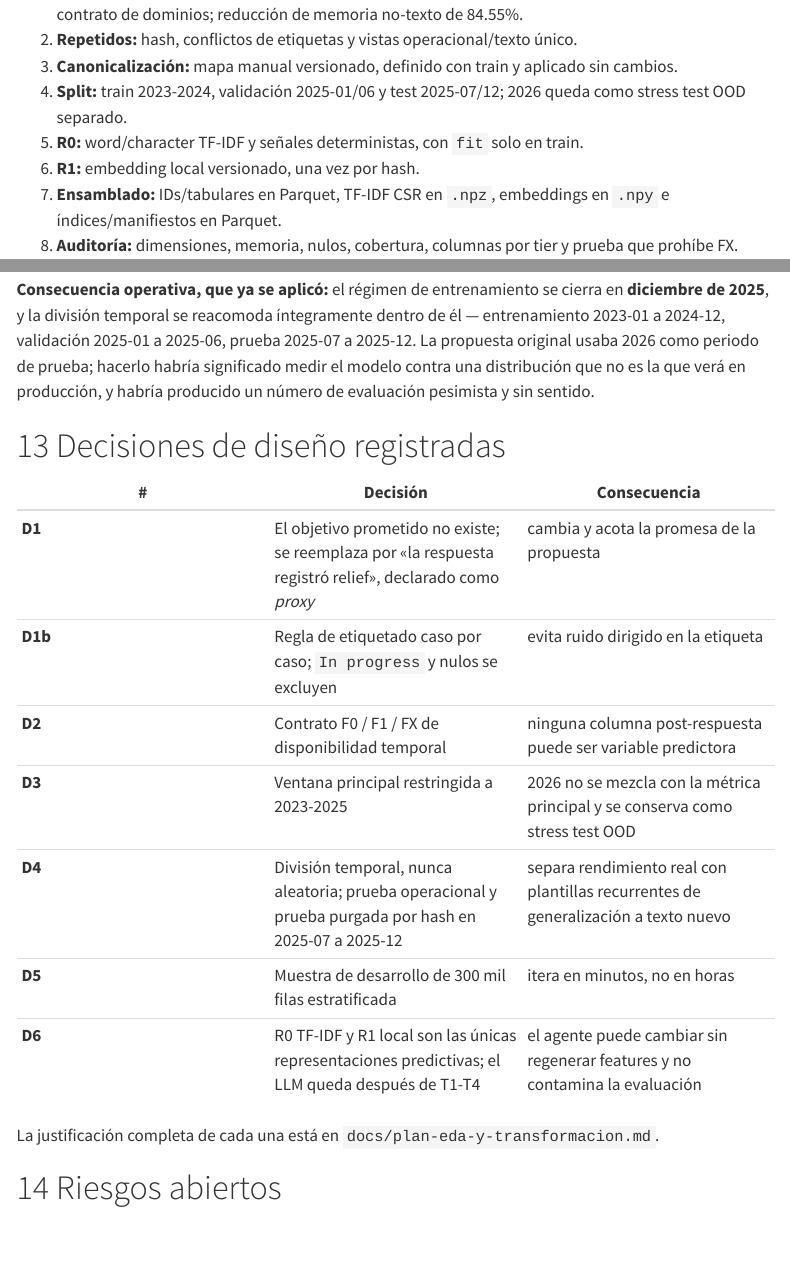
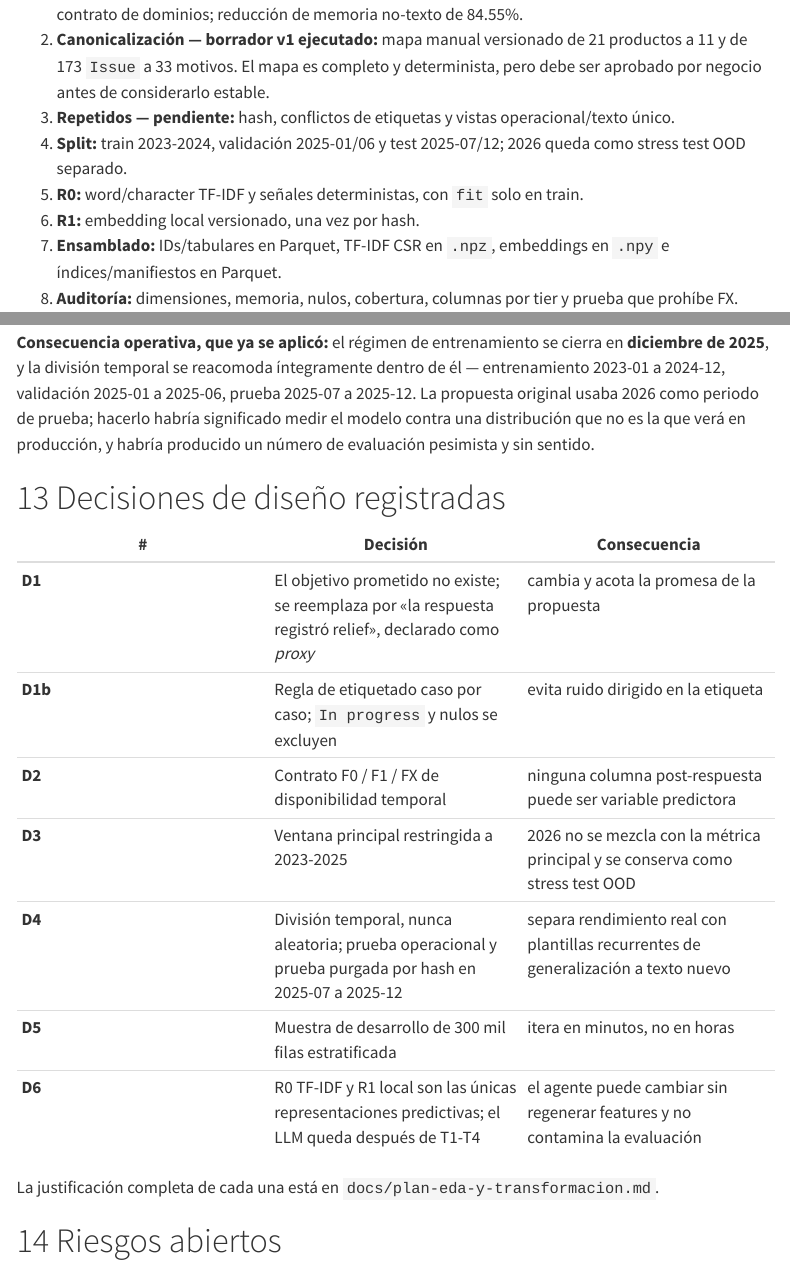
Before and after one commit to Codenid/capstone-claims-triage, a Quarto document (reports/informe/informe.qmd): the page in a window 1100 px wide, from 9340 px down, and a second part further down, joined at a grey line. Rendered offline with R 4.5, knitr and Pandoc in place of Quarto, with nearby package versions; some code elsewhere in the file could not run offline; menus at the side of the page are left out.

Commit message:
Canonicalize complaint taxonomy

```diff
--- /dev/null
+++ b/configs/taxonomia.yaml
@@ -0,0 +1,276 @@
+version: "1.0.0-draft"
+status: "draft_for_stakeholder_review"
+unknown_policy: "error"
+
+product_groups:
+  CUENTAS_CORRIENTES_Y_AHORRO:
+    - Bank account or service
+    - Checking or savings account
+  TARJETA_CREDITO:
+    - Credit card
+  TARJETA_PREPAGO:
+    - Prepaid card
+  REPORTE_CREDITO_Y_MONITOREO:
+    - Credit reporting
+    - Credit reporting, credit repair services, or other personal consumer reports
+    - Credit reporting or other personal consumer reports
+  COBRO_DE_DEUDAS:
+    - Debt collection
+  GESTION_Y_REPARACION_DE_DEUDA:
+    - Debt or credit management
+  TRANSFERENCIAS_DINERO_Y_ACTIVOS_VIRTUALES:
+    - Money transfers
+    - Money transfer, virtual currency, or money service
+    - Virtual currency
+  HIPOTECA:
+    - Mortgage
+  PRESTAMO_CONSUMO_PERSONAL_O_CORTO_PLAZO:
+    - Payday loan
+    - Payday loan, title loan, or personal loan
+    - Payday loan, title loan, personal loan, or advance loan
+  PRESTAMO_ESTUDIANTIL:
+    - Student loan
+  PRESTAMO_O_LEASING_DE_VEHICULO:
+    - Vehicle loan or lease
+
+product_subproduct_groups:
+  TARJETA_CREDITO:
+    Credit card or prepaid card:
+      - General-purpose credit card or charge card
+      - Store credit card
+  TARJETA_PREPAGO:
+    Credit card or prepaid card:
+      - General-purpose prepaid card
+      - Gift card
+      - Government benefit card
+      - Payroll card
+      - Student prepaid card
+  PRESTAMO_CONSUMO_PERSONAL_O_CORTO_PLAZO:
+    Consumer Loan:
+      - Installment loan
+      - Pawn loan
+      - Personal line of credit
+      - Title loan
+  PRESTAMO_O_LEASING_DE_VEHICULO:
+    Consumer Loan:
+      - Vehicle lease
+      - Vehicle loan
+  GESTION_Y_REPARACION_DE_DEUDA:
+    Other financial service:
+      - Credit repair
+      - Debt settlement
+  TRANSFERENCIAS_DINERO_Y_ACTIVOS_VIRTUALES:
+    Other financial service:
+      - Check cashing
+      - Foreign currency exchange
+      - Money order
+      - Refund anticipation check
+      - Traveler’s/Cashier’s checks
+
+issue_groups:
+  CONTRATACION_ORIGINACION_Y_DESEMBOLSO:
+    - Application processing delay
+    - Application, originator, mortgage broker
+    - Applied for loan/did not receive money
+    - Applying for a mortgage or refinancing an existing mortgage
+    - Credit decision / Underwriting
+    - Credit determination
+    - Getting a credit card
+    - Getting a line of credit
+    - Getting a loan
+    - Getting a loan or lease
+    - Getting the loan
+    - Opening an account
+    - Problems receiving the advance
+    - Shopping for a line of credit
+    - Shopping for a loan or lease
+    - Taking out the loan or lease
+    - Was approved for a loan, but didn't receive money
+    - Was approved for a loan, but didn't receive the money
+  CIERRE_O_CANCELACION_DE_CUENTA:
+    - Closing an account
+    - Closing your account
+    - Closing/Cancelling account
+  GESTION_ACCESO_Y_TERMINOS_DE_CUENTA:
+    - Account opening, closing, or management
+    - Account terms and changes
+    - Balance transfer
+    - Credit limit changed
+    - Credit line increase/decrease
+    - Managing an account
+    - Managing the line of credit
+    - Managing, opening, or closing account
+    - Managing, opening, or closing your mobile wallet account
+    - Other features, terms, or problems
+    - Problem getting a card or closing an account
+    - Sale of account
+  PUBLICIDAD_PROMOCIONES_Y_DIVULGACION:
+    - Advertising
+    - Advertising and marketing
+    - Advertising and marketing, including promotional offers
+    - Advertising, marketing or disclosures
+    - Confusing or misleading advertising or marketing
+    - Confusing or missing disclosures
+    - Disclosures
+    - Incorrect/missing disclosures or info
+  COMISIONES_INTERESES_Y_PRECIO:
+    - APR or interest rate
+    - Balance transfer fee
+    - Cash advance fee
+    - Charged fees or interest I didn't expect
+    - Charged fees or interest you didn't expect
+    - Charged upfront or unexpected fees
+    - Excessive fees
+    - Fees
+    - Fees or interest
+    - Late fee
+    - Other fee
+    - Overlimit fee
+    - Unexpected fees
+    - Unexpected or other fees
+    - Unexpected/Other fees
+  FACTURACION_ESTADO_DE_CUENTA_Y_PAGOS:
+    - Billing disputes
+    - Billing statement
+    - Loan payment wasn't credited to your account
+    - Payment to acct not credited
+    - Problem when making payments
+  COMPRA_O_TRANSACCION_DISPUTADA:
+    - Problem with a purchase or transfer
+    - Problem with a purchase shown on your statement
+  TRANSACCION_NO_AUTORIZADA:
+    - Unauthorized transactions or other transaction problem
+    - Unauthorized transactions/trans. issues
+    - Unauthorized withdrawals or charges
+  FRAUDE_ESTAFA_O_PRODUCTO_NO_SOLICITADO:
+    - Fraud or scam
+    - Identity theft / Fraud / Embezzlement
+    - Received a loan I didn't apply for
+    - Received a loan you didn't apply for
+    - Unsolicited issuance of credit card
+  TRANSFERENCIA_ENVIO_O_RECEPCION_DE_DINERO:
+    - Lost or stolen check
+    - Lost or stolen money order
+    - Lost or stolen refund
+    - Making/receiving payments, sending money
+    - Other transaction problem
+  DISPONIBILIDAD_CARGA_Y_ACCESO_A_FONDOS:
+    - Adding money
+    - Deposits and withdrawals
+    - Money was not available when promised
+    - Problem adding money
+    - Trouble accessing funds in your mobile or digital wallet
+  DEBITOS_RETIROS_Y_CARGOS_BANCARIOS:
+    - Can't stop charges to bank account
+    - Can't stop withdrawals from your bank account
+    - Charged bank acct wrong day or amt
+    - Money was taken from your bank account on the wrong day or for the wrong amount
+    - Problem with a lender or other company charging your account
+  SOBREGIRO_O_FONDOS_INSUFICIENTES:
+    - Problem caused by your funds being low
+    - Problem with an overdraft
+    - Problem with overdraft
+    - Problems caused by my funds being low
+  BENEFICIOS_RECOMPENSAS_Y_SERVICIOS_ADICIONALES:
+    - Credit card protection / Debt protection
+    - Overdraft, savings or rewards features
+    - Overdraft, savings, or rewards features
+    - Problem with additional add-on products or services
+    - Rewards
+  SERVICIO_AL_CLIENTE_Y_CONTACTO:
+    - Can't contact lender
+    - Can't contact lender or servicer
+    - Customer service / Customer relations
+    - Customer service/Customer relations
+    - Problem with customer service
+  REPORTE_CON_INFORMACION_INCORRECTA:
+    - Incorrect information on credit report
+    - Incorrect information on your report
+  REPORTE_USADO_O_ACCEDIDO_INDEBIDAMENTE:
+    - Improper use of my credit report
+    - Improper use of your report
+    - Privacy
+  INVESTIGACION_DE_DISPUTA_NO_RESUELTA:
+    - Credit reporting company's investigation
+    - Problem with a company's investigation into an existing issue
+    - Problem with a company's investigation into an existing problem
+    - Problem with a credit reporting company's investigation into an existing problem
+  ACCESO_MONITOREO_Y_PROTECCION_DEL_REPORTE:
+    - Credit monitoring or identity protection
+    - Credit monitoring or identity theft protection services
+    - Identity theft protection or other monitoring services
+    - Problem with fraud alerts or security freezes
+    - Unable to get credit report/credit score
+    - Unable to get your credit report or credit score
+  COBRO_DE_DEUDA_NO_DEBIDA:
+    - Attempts to collect debt not owed
+    - Cont'd attempts collect debt not owed
+  COBRO_COMUNICACION_ACOSO_Y_PRIVACIDAD:
+    - Communication tactics
+    - Electronic communications
+    - Improper contact or sharing of info
+    - Threatened to contact someone or share information improperly
+  COBRO_CON_ENGANO_O_REPRESENTACION_FALSA:
+    - False statements or representation
+  COBRO_CON_AMENAZA_O_ACCION_ILEGAL:
+    - Taking/threatening an illegal action
+    - Took or threatened to take negative or legal action
+  COBRO_VALIDACION_Y_NOTIFICACION_DE_DEUDA:
+    - Disclosure verification of debt
+    - Written notification about debt
+  DIFICULTAD_DE_PAGO_Y_REESTRUCTURACION:
+    - Bankruptcy
+    - Can't repay my loan
+    - Delinquent account
+    - Forbearance / Workout plans
+    - Issues with repayment
+    - Loan modification,collection,foreclosure
+    - Problems when you are unable to pay
+    - Struggling to pay mortgage
+    - Struggling to pay your bill
+    - Struggling to pay your loan
+    - Struggling to repay your loan
+  ADMINISTRACION_DE_PRESTAMO_O_LEASING:
+    - Dealing with my lender or servicer
+    - Dealing with your lender or servicer
+    - Issue where my lender is my school
+    - Issue with income share agreement
+    - Managing the loan or lease
+  SERVICIO_HIPOTECARIO_PAGO_Y_ESCROW:
+    - Loan servicing, payments, escrow account
+    - Trouble during payment process
+  CIERRE_HIPOTECARIO:
+    - Closing on a mortgage
+    - Settlement process and costs
+  GARANTIA_DANADA_REPOSEIDA_O_VENDIDA:
+    - Lender damaged or destroyed property
+    - Lender damaged or destroyed vehicle
+    - Lender repossessed or sold the vehicle
+    - Lender sold the property
+    - Property was damaged or destroyed property
+    - Property was sold
+    - Repossession
+    - Vehicle was damaged or destroyed the vehicle
+    - Vehicle was repossessed or sold the vehicle
+  LIQUIDACION_Y_FIN_DE_PRESTAMO_O_LEASING:
+    - Payoff process
+    - Problem with the payoff process at the end of the loan
+    - Problems at the end of the loan or lease
+  MONTO_O_TIPO_DE_CAMBIO_INCORRECTO:
+    - Incorrect exchange rate
+    - Wrong amount charged or received
+  SERVICIO_DE_GESTION_DE_DEUDA_INCUMPLIDO:
+    - Didn't provide services promised
+  OTRO_PROBLEMA_TRANSACCIONAL_O_DE_SERVICIO:
+    - Arbitration
+    - Cash advance
+    - Convenience checks
+    - Other
+    - Other service issues
+    - Other service problem
+    - Other transaction issues
+    - Problem with cash advance
+    - Transaction issue
+    - Trouble using the card
+    - Trouble using your card
+    - Using a debit or ATM card
--- a/dvc.yaml
+++ b/dvc.yaml
@@ -167,3 +167,15 @@ stages:
     outs:
       - data/interim/tipado.parquet
       - reports/artefactos/f02_tipado_audit.csv
+
+  canonicalize_taxonomy:
+    cmd: uv run python -m src.data.canonicalize
+    deps:
+      - configs/taxonomia.yaml
+      - data/interim/tipado.parquet
+      - src/data/canonicalize.py
+      - src/paths.py
+    outs:
+      - data/interim/canonico.parquet
+      - reports/artefactos/f03_taxonomia.csv
+      - reports/artefactos/f03_taxonomia_mapping.csv
--- a/reports/informe/informe.qmd
+++ b/reports/informe/informe.qmd
@@ -1598,8 +1600,10 @@ else:
 
 1. **Tipado — completo:** 3,837,184 filas, fechas, booleanos, categorías, tags separados,
    targets y contrato de dominios; reducción de memoria no-texto de 84.55%.
-2. **Repetidos:** hash, conflictos de etiquetas y vistas operacional/texto único.
-3. **Canonicalización:** mapa manual versionado, definido con train y aplicado sin cambios.
+2. **Canonicalización — borrador v1 ejecutado:** mapa manual versionado de 21 productos a
+   11 y de 173 `Issue` a 33 motivos. El mapa es completo y determinista, pero debe ser
+   aprobado por negocio antes de considerarlo estable.
+3. **Repetidos — pendiente:** hash, conflictos de etiquetas y vistas operacional/texto único.
 4. **Split:** train 2023-2024, validación 2025-01/06 y test 2025-07/12; 2026 queda como
    stress test OOD separado.
 5. **R0:** word/character TF-IDF y señales deterministas, con `fit` solo en train.
```
Also changed, not shown: src/data/canonicalize.py (added, +189 -0 lines), src/reporting.py (+4 -4 lines), reports/informe/informe.qmd (52 more changed lines), 7 other files.
